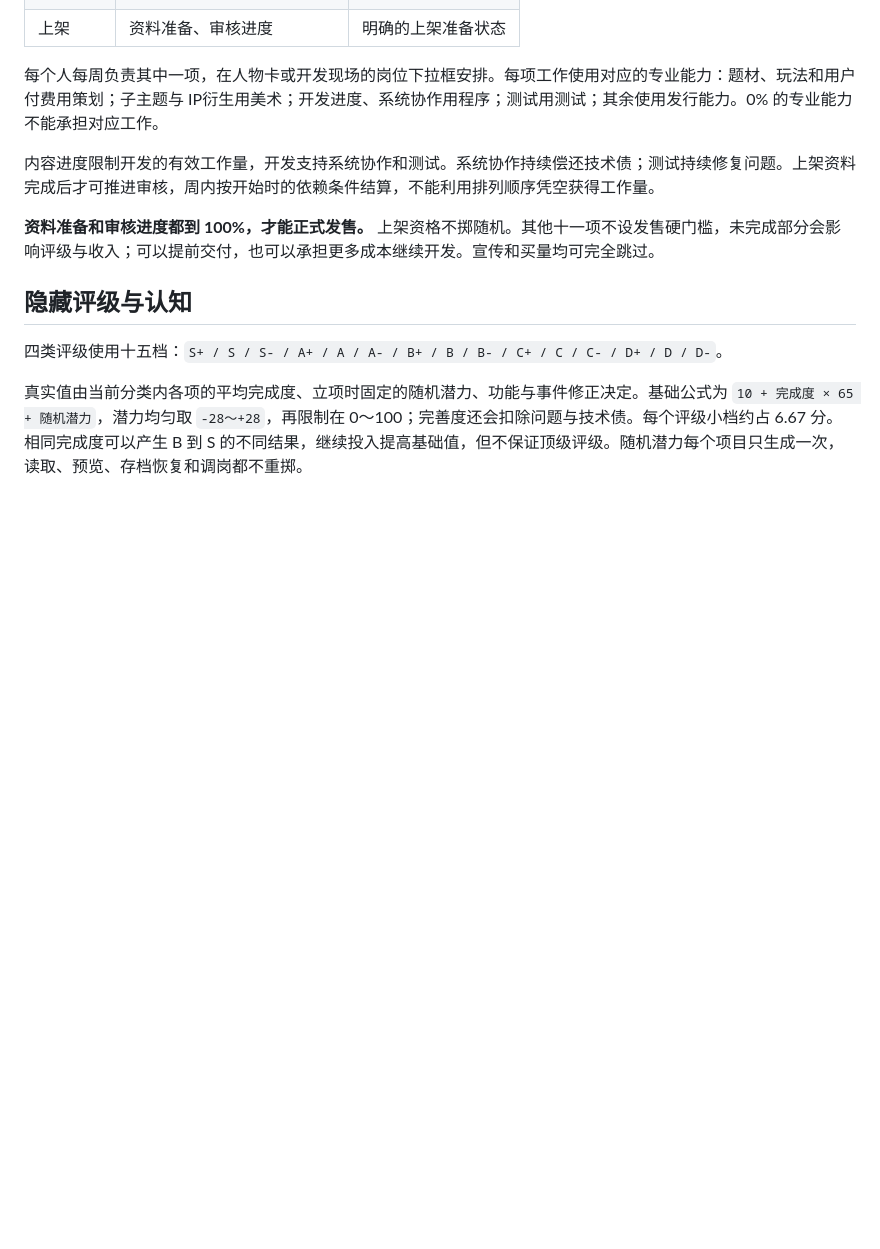
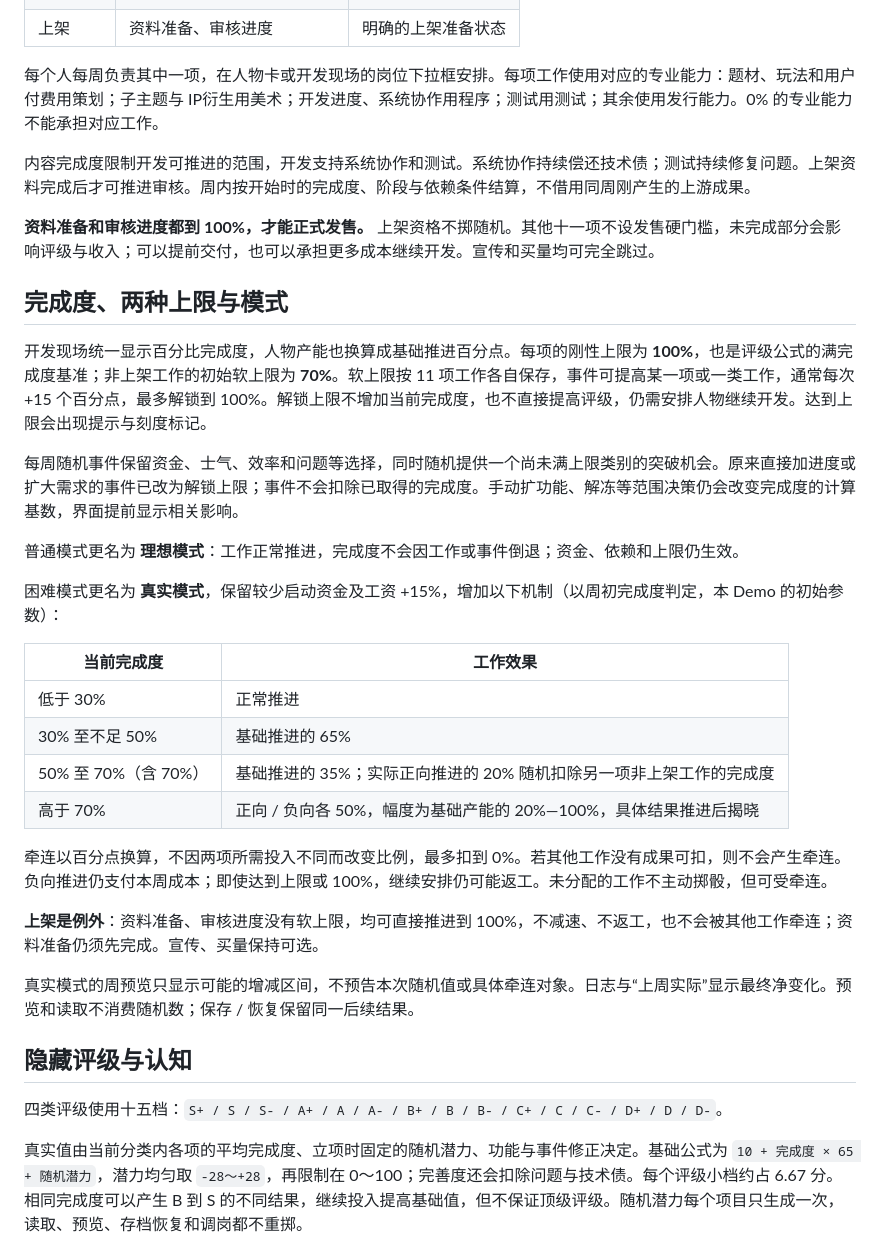
Before and after one commit to fuhao-dev/loop-studio-demo, a Markdown page: README.md, the part around one of its changes. Rendered like a GitHub page; blank space fills up the shorter version.

```diff
--- a/README.md
+++ b/README.md
@@ -18,9 +18,32 @@
 
 每个人每周负责其中一项，在人物卡或开发现场的岗位下拉框安排。每项工作使用对应的专业能力：题材、玩法和用户付费用策划；子主题与 IP衍生用美术；开发进度、系统协作用程序；测试用测试；其余使用发行能力。0% 的专业能力不能承担对应工作。
 
-内容进度限制开发的有效工作量，开发支持系统协作和测试。系统协作持续偿还技术债；测试持续修复问题。上架资料完成后才可推进审核，周内按开始时的依赖条件结算，不能利用排列顺序凭空获得工作量。
+内容完成度限制开发可推进的范围，开发支持系统协作和测试。系统协作持续偿还技术债；测试持续修复问题。上架资料完成后才可推进审核。周内按开始时的完成度、阶段与依赖条件结算，不借用同周刚产生的上游成果。
 
 **资料准备和审核进度都到 100%，才能正式发售。** 上架资格不掷随机。其他十一项不设发售硬门槛，未完成部分会影响评级与收入；可以提前交付，也可以承担更多成本继续开发。宣传和买量均可完全跳过。
+
+## 完成度、两种上限与模式
+
+开发现场统一显示百分比完成度，人物产能也换算成基础推进百分点。每项的刚性上限为 **100%**，也是评级公式的满完成度基准；非上架工作的初始软上限为 **70%**。软上限按 11 项工作各自保存，事件可提高某一项或一类工作，通常每次 +15 个百分点，最多解锁到 100%。解锁上限不增加当前完成度，也不直接提高评级，仍需安排人物继续开发。达到上限会出现提示与刻度标记。
+
+每周随机事件保留资金、士气、效率和问题等选择，同时随机提供一个尚未满上限类别的突破机会。原来直接加进度或扩大需求的事件已改为解锁上限；事件不会扣除已取得的完成度。手动扩功能、解冻等范围决策仍会改变完成度的计算基数，界面提前显示相关影响。
+
+普通模式更名为 **理想模式**：工作正常推进，完成度不会因工作或事件倒退；资金、依赖和上限仍生效。
+
+困难模式更名为 **真实模式**，保留较少启动资金及工资 +15%，增加以下机制（以周初完成度判定，本 Demo 的初始参数）：
+
+| 当前完成度 | 工作效果 |
+| --- | --- |
+| 低于 30% | 正常推进 |
+| 30% 至不足 50% | 基础推进的 65% |
+| 50% 至 70%（含 70%） | 基础推进的 35%；实际正向推进的 20% 随机扣除另一项非上架工作的完成度 |
+| 高于 70% | 正向 / 负向各 50%，幅度为基础产能的 20%—100%，具体结果推进后揭晓 |
+
+牵连以百分点换算，不因两项所需投入不同而改变比例，最多扣到 0%。若其他工作没有成果可扣，则不会产生牵连。负向推进仍支付本周成本；即使达到上限或 100%，继续安排仍可能返工。未分配的工作不主动掷骰，但可受牵连。
+
+**上架是例外**：资料准备、审核进度没有软上限，均可直接推进到 100%，不减速、不返工，也不会被其他工作牵连；资料准备仍须先完成。宣传、买量保持可选。
+
+真实模式的周预览只显示可能的增减区间，不预告本次随机值或具体牵连对象。日志与“上周实际”显示最终净变化。预览和读取不消费随机数；保存 / 恢复保留同一后续结果。
 
 ## 隐藏评级与认知
 
```
Also changed, not shown: other parts of README.md (+8 -8 lines), docs/preview.jpg, 13 other files.
